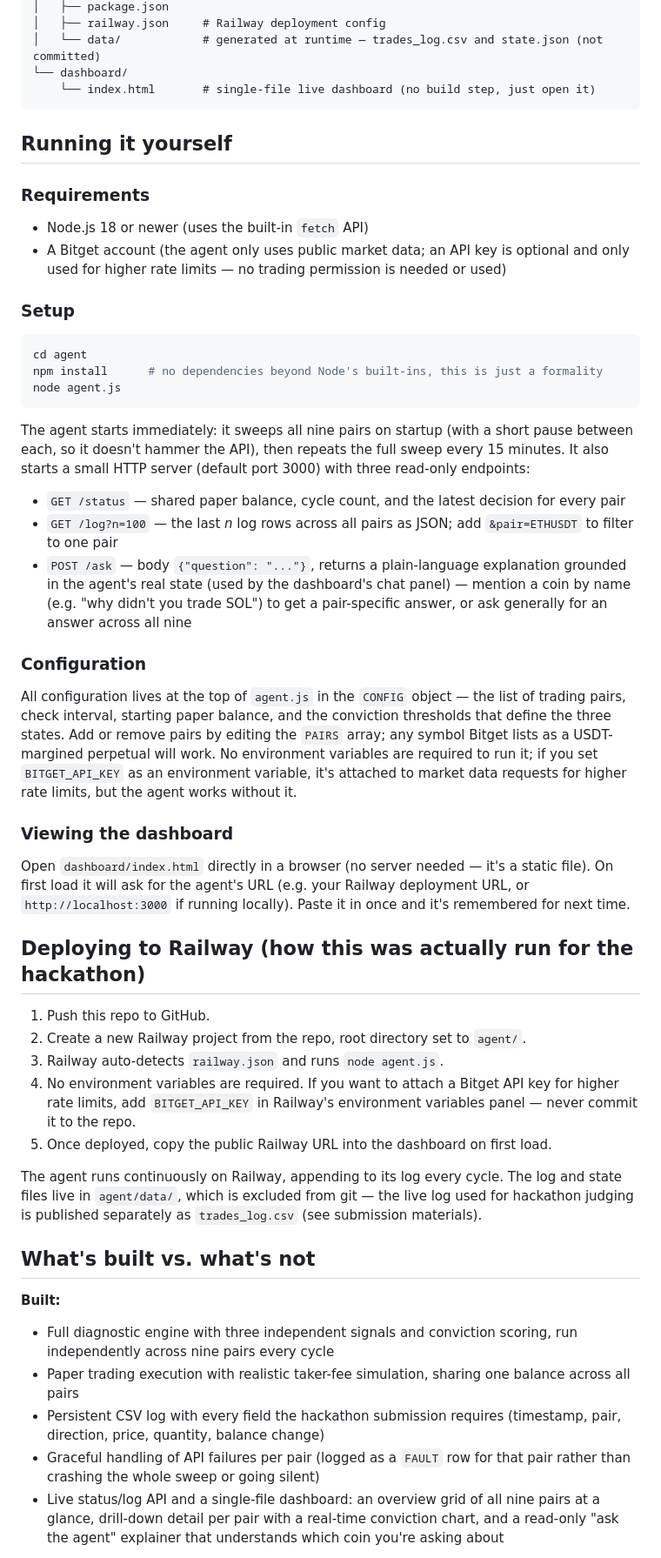
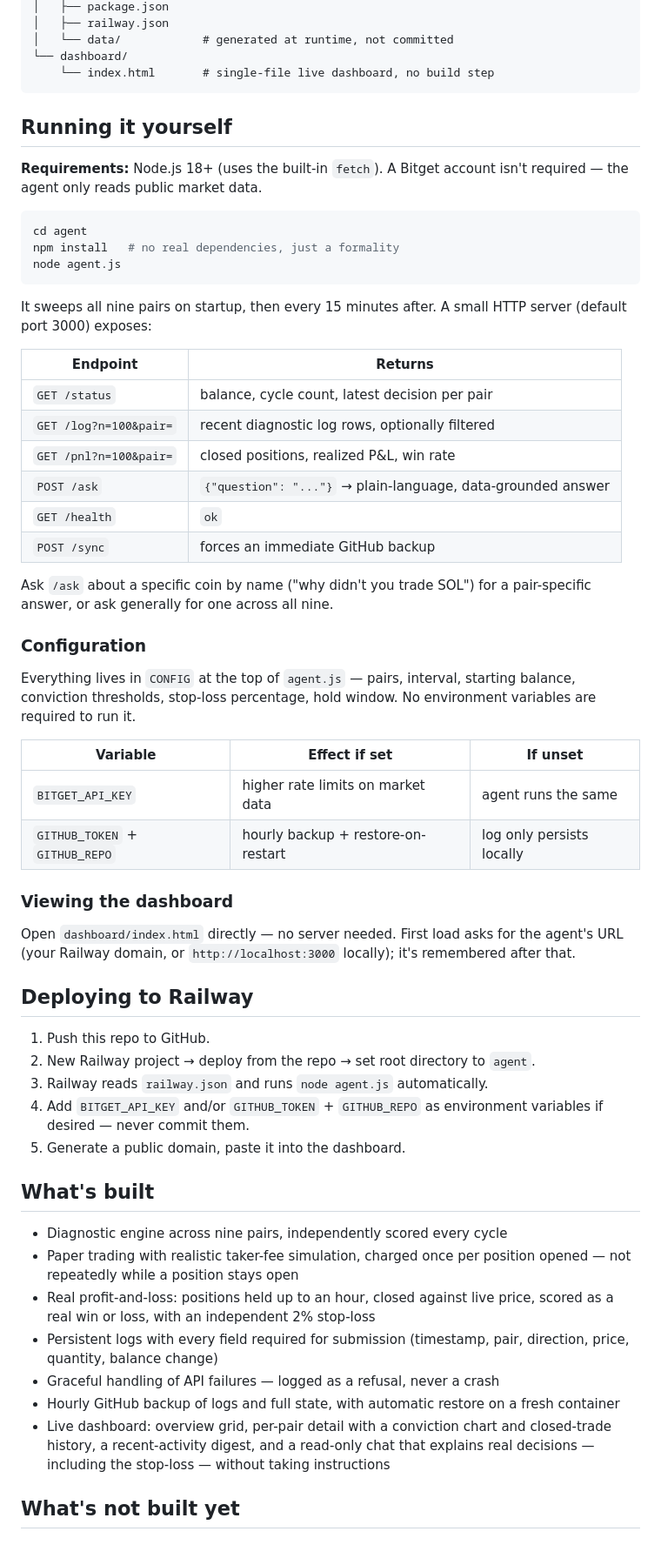
Before and after one commit to wisdomkings001/continuity, a Markdown page: README.md, the part around one of its changes. Shown at 87% size. GitHub-like rendering.

````diff
--- a/README.md
+++ b/README.md
@@ -40,54 +58,63 @@ continuity/
 │   ├── package.json
-│   ├── railway.json     # Railway deployment config
-│   └── data/            # generated at runtime — trades_log.csv and state.json (not committed)
+│   ├── railway.json
+│   └── data/            # generated at runtime, not committed
 └── dashboard/
-    └── index.html       # single-file live dashboard (no build step, just open it)
+    └── index.html       # single-file live dashboard, no build step
 ```
 
 ## Running it yourself
 
-### Requirements
-- Node.js 18 or newer (uses the built-in `fetch` API)
-- A Bitget account (the agent only uses public market data; an API key is optional and only used for higher rate limits — no trading permission is needed or used)
-
-### Setup
+**Requirements:** Node.js 18+ (uses the built-in `fetch`). A Bitget account isn't required — the agent only reads public market data.
 
 ```bash
 cd agent
-npm install      # no dependencies beyond Node's built-ins, this is just a formality
+npm install   # no real dependencies, just a formality
 node agent.js
 ```
 
-The agent starts immediately: it sweeps all nine pairs on startup (with a short pause between each, so it doesn't hammer the API), then repeats the full sweep every 15 minutes. It also starts a small HTTP server (default port 3000) with three read-only endpoints:
+It sweeps all nine pairs on startup, then every 15 minutes after. A small HTTP server (default port 3000) exposes:
 
-- `GET /status` — shared paper balance, cycle count, and the latest decision for every pair
-- `GET /log?n=100` — the last *n* log rows across all pairs as JSON; add `&pair=ETHUSDT` to filter to one pair
-- `POST /ask` — body `{"question": "..."}`, returns a plain-language explanation grounded in the agent's real state (used by the dashboard's chat panel) — mention a coin by name (e.g. "why didn't you trade SOL") to get a pair-specific answer, or ask generally for an answer across all nine
+| Endpoint | Returns |
+|---|---|
+| `GET /status` | balance, cycle count, latest decision per pair |
+| `GET /log?n=100&pair=` | recent diagnostic log rows, optionally filtered |
+| `GET /pnl?n=100&pair=` | closed positions, realized P&L, win rate |
+| `POST /ask` | `{"question": "..."}` → plain-language, data-grounded answer |
+| `GET /health` | `ok` |
+| `POST /sync` | forces an immediate GitHub backup |
+
+Ask `/ask` about a specific coin by name ("why didn't you trade SOL") for a pair-specific answer, or ask generally for one across all nine.
 
 ### Configuration
 
-All configuration lives at the top of `agent.js` in the `CONFIG` object — the list of trading pairs, check interval, starting paper balance, and the conviction thresholds that define the three states. Add or remove pairs by editing the `PAIRS` array; any symbol Bitget lists as a USDT-margined perpetual will work. No environment variables are required to run it; if you set `BITGET_API_KEY` as an environment variable, it's attached to market data requests for higher rate limits, but the agent works without it.
+Everything lives in `CONFIG` at the top of `agent.js` — pairs, interval, starting balance, conviction thresholds, stop-loss percentage, hold window. No environment variables are required to run it.
+
+| Variable | Effect if set | If unset |
+|---|---|---|
+| `BITGET_API_KEY` | higher rate limits on market data | agent runs the same |
+| `GITHUB_TOKEN` + `GITHUB_REPO` | hourly backup + restore-on-restart | log only persists locally |
 
 ### Viewing the dashboard
 
-Open `dashboard/index.html` directly in a browser (no server needed — it's a static file). On first load it will ask for the agent's URL (e.g. your Railway deployment URL, or `http://localhost:3000` if running locally). Paste it in once and it's remembered for next time.
+Open `dashboard/index.html` directly — no server needed. First load asks for the agent's URL (your Railway domain, or `http://localhost:3000` locally); it's remembered after that.
 
-## Deploying to Railway (how this was actually run for the hackathon)
+## Deploying to Railway
 
 1. Push this repo to GitHub.
-2. Create a new Railway project from the repo, root directory set to `agent/`.
-3. Railway auto-detects `railway.json` and runs `node agent.js`.
-4. No environment variables are required. If you want to attach a Bitget API key for higher rate limits, add `BITGET_API_KEY` in Railway's environment variables panel — never commit it to the repo.
-5. Once deployed, copy the public Railway URL into the dashboard on first load.
+2. New Railway project → deploy from the repo → set root directory to `agent`.
+3. Railway reads `railway.json` and runs `node agent.js` automatically.
+4. Add `BITGET_API_KEY` and/or `GITHUB_TOKEN` + `GITHUB_REPO` as environment variables if desired — never commit them.
+5. Generate a public domain, paste it into the dashboard.
 
-The agent runs continuously on Railway, appending to its log every cycle. The log and state files live in `agent/data/`, which is excluded from git — the live log used for hackathon judging is published separately as `trades_log.csv` (see submission materials).
+## What's built
 
-## What's built vs. what's not
+- Diagnostic engine across nine pairs, independently scored every cycle
+- Paper trading with realistic taker-fee simulation, charged once per position opened — not repeatedly while a position stays open
+- Real profit-and-loss: positions held up to an hour, closed against live price, scored as a real win or loss, with an independent 2% stop-loss
+- Persistent logs with every field required for submission (timestamp, pair, direction, price, quantity, balance change)
+- Graceful handling of API failures — logged as a refusal, never a crash
+- Hourly GitHub backup of logs and full state, with automatic restore on a fresh container
+- Live dashboard: overview grid, per-pair detail with a conviction chart and closed-trade history, a recent-activity digest, and a read-only chat that explains real decisions — including the stop-loss — without taking instructions
 
-**Built:**
-- Full diagnostic engine with three independent signals and conviction scoring, run independently across nine pairs every cycle
-- Paper trading execution with realistic taker-fee simulation, sharing one balance across all pairs
-- Persistent CSV log with every field the hackathon submission requires (timestamp, pair, direction, price, quantity, balance change)
-- Graceful handling of API failures per pair (logged as a `FAULT` row for that pair rather than crashing the whole sweep or going silent)
-- Live status/log API and a single-file dashboard: an overview grid of all nine pairs at a glance, drill-down detail per pair with a real-time conviction chart, and a read-only "ask the agent" explainer that understands which coin you're asking about
+## What's not built yet
 
````
Also changed, not shown: other parts of README.md (+40 -22 lines).
